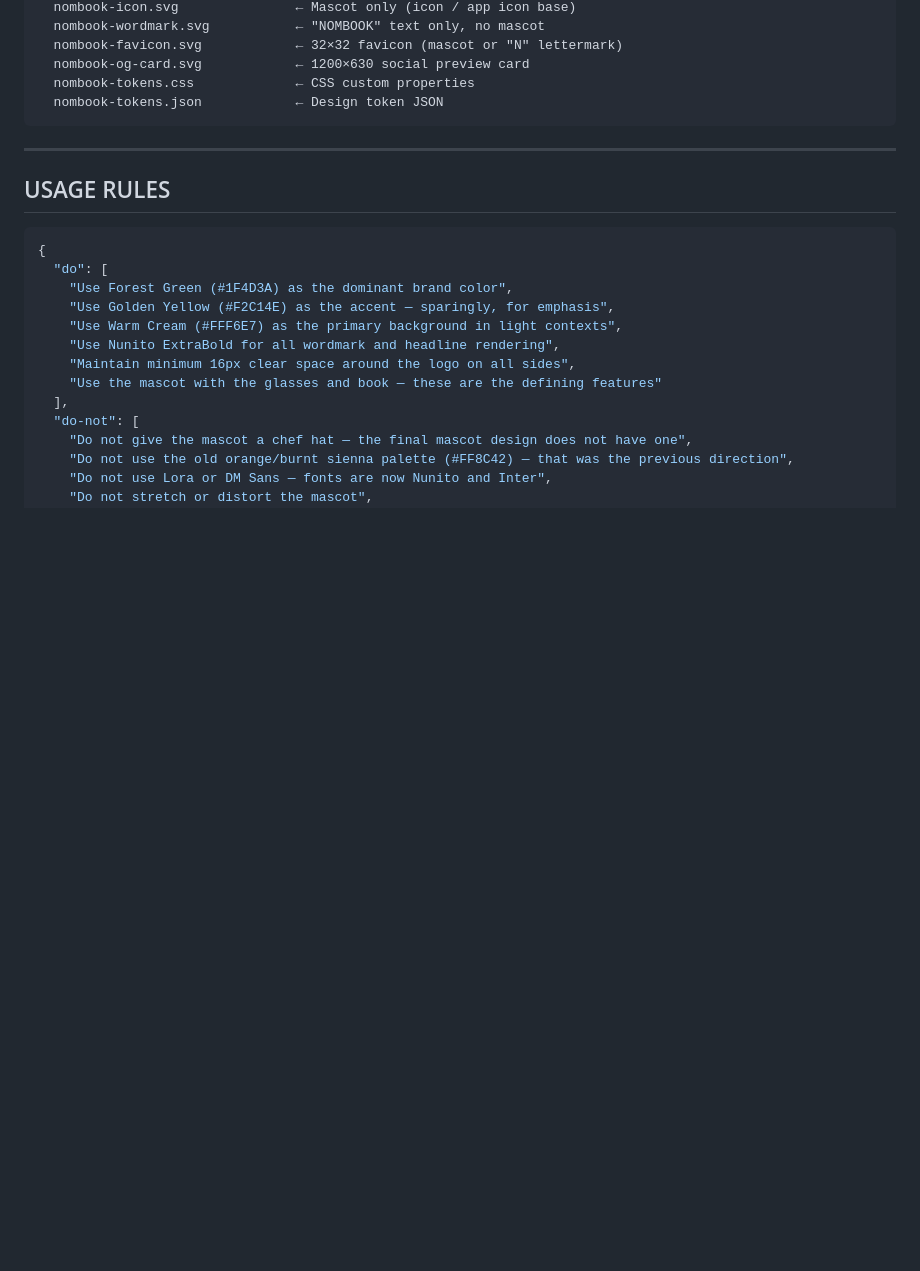
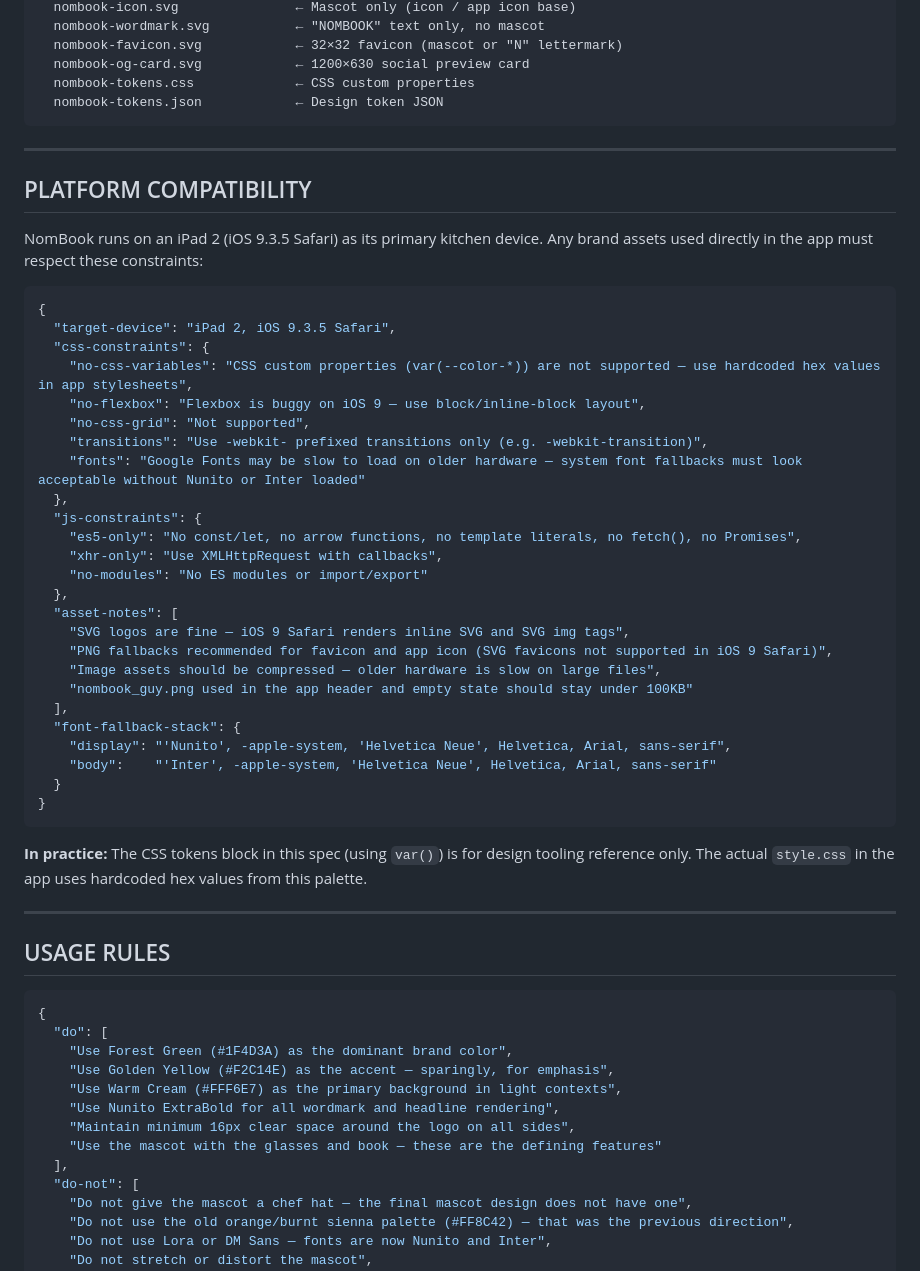
Before and after one commit to zack0liver/recipe-clipper, a Markdown page: brand/nombook-brand-spec.md, the part around the change. Rendered like a GitHub page; blank space fills up the shorter version.

Commit message:
Add iPad 2 / iOS 9.3.5 compatibility section to brand spec
Notes CSS constraints (no custom properties, no flexbox), ES5-only JS, SVG asset
support, PNG favicon fallback, font stack fallbacks, and the key callout that
CSS tokens in the spec are for design tooling only — the app uses hardcoded hex.

Co-Authored-By: Claude Sonnet 4.6 <noreply@anthropic.com>

````diff
--- a/brand/nombook-brand-spec.md
+++ b/brand/nombook-brand-spec.md
@@ -249,6 +249,42 @@ Four brand icons in the same rounded stroke style as the mascot outlines:
 
 ---
 
+## PLATFORM COMPATIBILITY
+
+NomBook runs on an iPad 2 (iOS 9.3.5 Safari) as its primary kitchen device. Any brand assets used directly in the app must respect these constraints:
+
+```json
+{
+  "target-device": "iPad 2, iOS 9.3.5 Safari",
+  "css-constraints": {
+    "no-css-variables": "CSS custom properties (var(--color-*)) are not supported — use hardcoded hex values in app stylesheets",
+    "no-flexbox": "Flexbox is buggy on iOS 9 — use block/inline-block layout",
+    "no-css-grid": "Not supported",
+    "transitions": "Use -webkit- prefixed transitions only (e.g. -webkit-transition)",
+    "fonts": "Google Fonts may be slow to load on older hardware — system font fallbacks must look acceptable without Nunito or Inter loaded"
+  },
+  "js-constraints": {
+    "es5-only": "No const/let, no arrow functions, no template literals, no fetch(), no Promises",
+    "xhr-only": "Use XMLHttpRequest with callbacks",
+    "no-modules": "No ES modules or import/export"
+  },
+  "asset-notes": [
+    "SVG logos are fine — iOS 9 Safari renders inline SVG and SVG img tags",
+    "PNG fallbacks recommended for favicon and app icon (SVG favicons not supported in iOS 9 Safari)",
+    "Image assets should be compressed — older hardware is slow on large files",
+    "nombook_guy.png used in the app header and empty state should stay under 100KB"
+  ],
+  "font-fallback-stack": {
+    "display": "'Nunito', -apple-system, 'Helvetica Neue', Helvetica, Arial, sans-serif",
+    "body":    "'Inter', -apple-system, 'Helvetica Neue', Helvetica, Arial, sans-serif"
+  }
+}
+```
+
+**In practice:** The CSS tokens block in this spec (using `var()`) is for design tooling reference only. The actual `style.css` in the app uses hardcoded hex values from this palette.
+
+---
+
 ## USAGE RULES
 
 ```json
````
